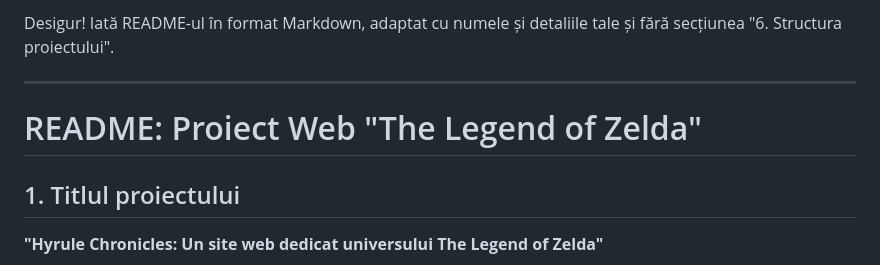
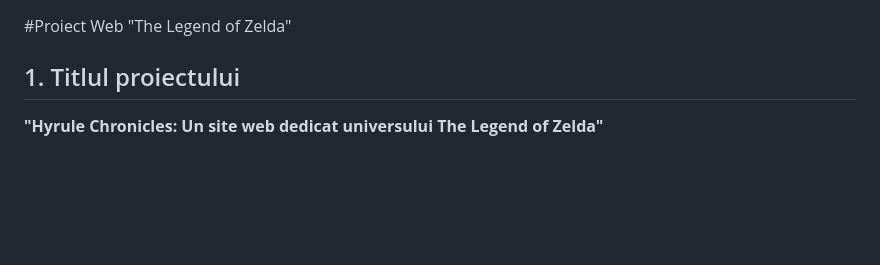
Before and after one commit to PopaBogdan498/Site-TehniciWeb, a Markdown page: README.md, the part around one of its changes. Rendered like a GitHub page; blank space fills up the shorter version.

Commit message:
Update README.md
md complete

```diff
--- a/README.md
+++ b/README.md
@@ -1,8 +1,5 @@
-Desigur! Iată README-ul în format Markdown, adaptat cu numele și detaliile tale și fără secțiunea "6. Structura proiectului".
 
----
-
-# README: Proiect Web "The Legend of Zelda"
+#Proiect Web "The Legend of Zelda"
 
 ## 1. Titlul proiectului
 
```
Also changed, not shown: other parts of README.md (+0 -2 lines).
